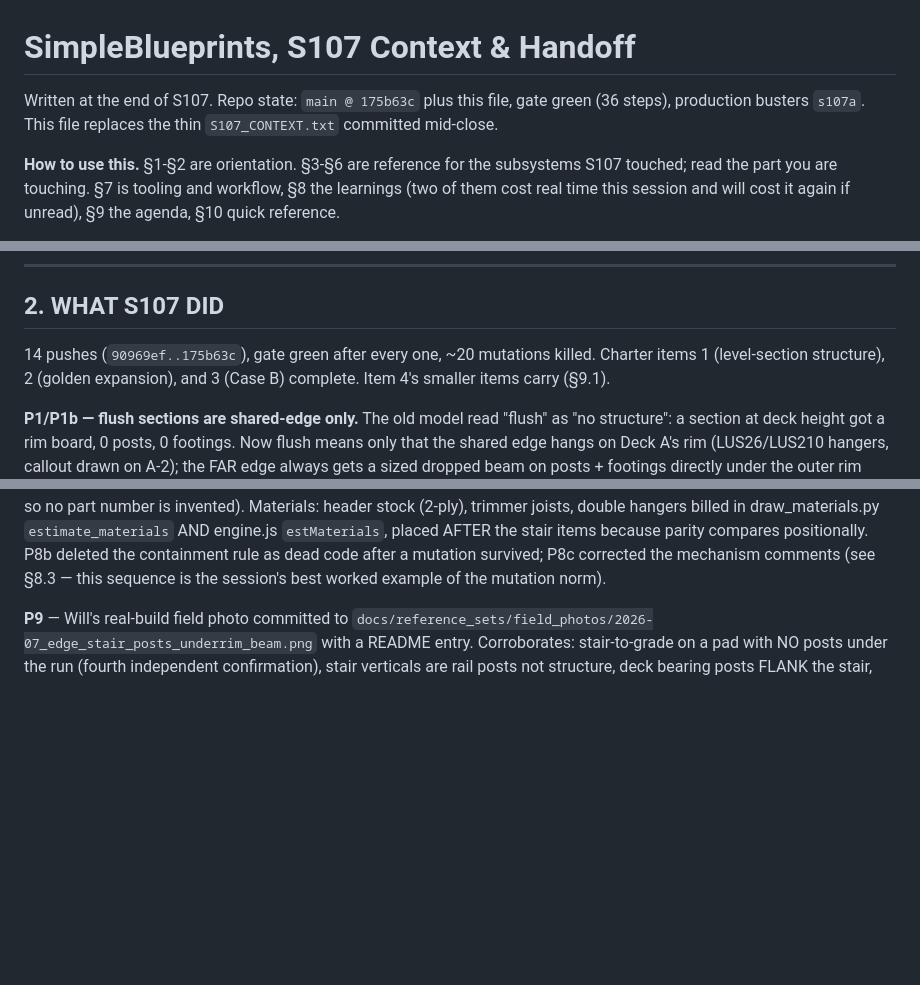
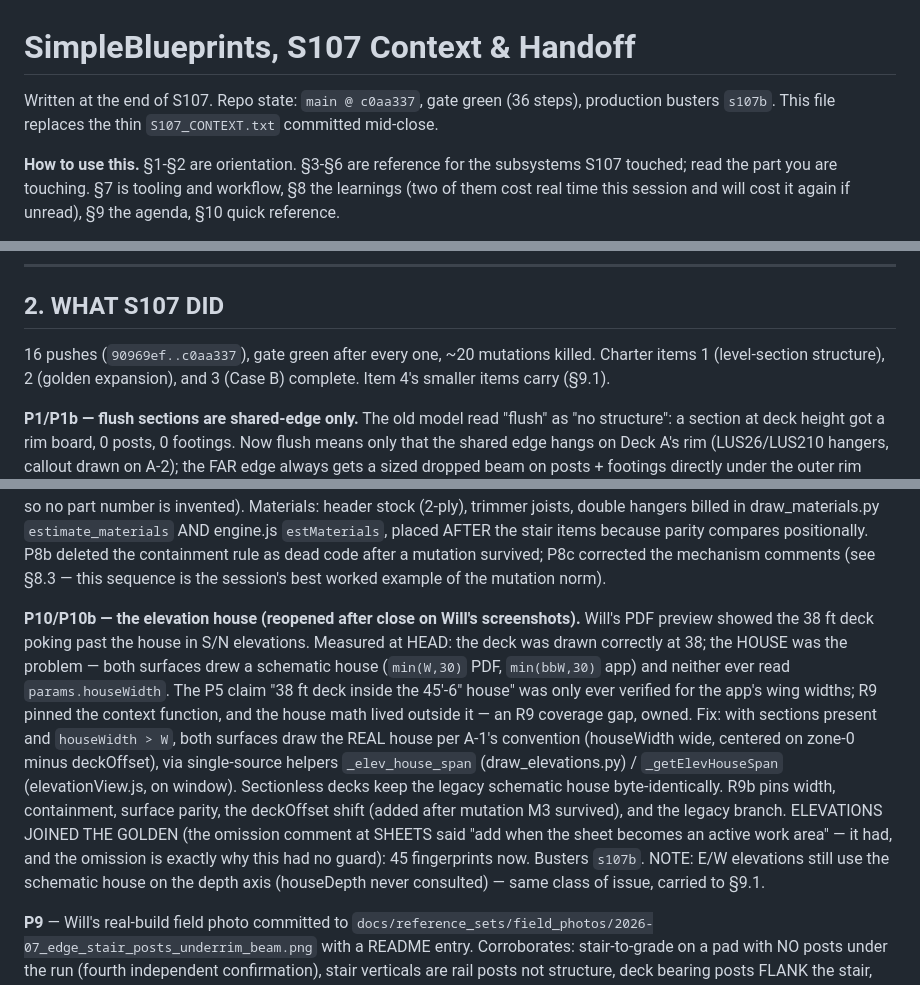
Before and after one commit to wilwixqa1/SimpleBlueprints, a Markdown page: docs/S107_CONTEXT.md, 3 parts joined by grey strips. GitHub-like rendering; blank space fills up the shorter version.

Commit message:
S107 close (amended): P10 elevation real-house fix in the handoff

```diff
--- a/docs/S107_CONTEXT.md
+++ b/docs/S107_CONTEXT.md
@@ -1,7 +1,7 @@
 # SimpleBlueprints, S107 Context & Handoff
 
-Written at the end of S107. Repo state: `main @ 175b63c` plus this file, gate
-green (36 steps), production busters `s107a`. This file replaces the thin
+Written at the end of S107. Repo state: `main @ c0aa337`, gate
+green (36 steps), production busters `s107b`. This file replaces the thin
 `S107_CONTEXT.txt` committed mid-close.
 
 **How to use this.** §1-§2 are orientation. §3-§6 are reference for the
@@ -42,7 +42,7 @@ now a review queue, not a blocking queue.
 
 ## 2. WHAT S107 DID
 
-14 pushes (`90969ef..175b63c`), gate green after every one, ~20 mutations
+16 pushes (`90969ef..c0aa337`), gate green after every one, ~20 mutations
 killed. Charter items 1 (level-section structure), 2 (golden expansion), and
 3 (Case B) complete. Item 4's smaller items carry (§9.1).
 
@@ -133,6 +133,26 @@ AFTER the stair items because parity compares positionally. P8b deleted the
 containment rule as dead code after a mutation survived; P8c corrected the
 mechanism comments (see §8.3 — this sequence is the session's best worked
 example of the mutation norm).
+
+**P10/P10b — the elevation house (reopened after close on Will's screenshots).**
+Will's PDF preview showed the 38 ft deck poking past the house in S/N
+elevations. Measured at HEAD: the deck was drawn correctly at 38; the HOUSE
+was the problem — both surfaces drew a schematic house (`min(W,30)` PDF,
+`min(bbW,30)` app) and neither ever read `params.houseWidth`. The P5 claim
+"38 ft deck inside the 45'-6" house" was only ever verified for the app's
+wing widths; R9 pinned the context function, and the house math lived outside
+it — an R9 coverage gap, owned. Fix: with sections present and
+`houseWidth > W`, both surfaces draw the REAL house per A-1's convention
+(houseWidth wide, centered on zone-0 minus deckOffset), via single-source
+helpers `_elev_house_span` (draw_elevations.py) / `_getElevHouseSpan`
+(elevationView.js, on window). Sectionless decks keep the legacy schematic
+house byte-identically. R9b pins width, containment, surface parity, the
+deckOffset shift (added after mutation M3 survived), and the legacy branch.
+ELEVATIONS JOINED THE GOLDEN (the omission comment at SHEETS said "add when
+the sheet becomes an active work area" — it had, and the omission is exactly
+why this had no guard): 45 fingerprints now. Busters `s107b`.
+NOTE: E/W elevations still use the schematic house on the depth axis
+(houseDepth never consulted) — same class of issue, carried to §9.1.
 
 **P9** — Will's real-build field photo committed to
 `docs/reference_sets/field_photos/2026-07_edge_stair_posts_underrim_beam.png`
```
Also changed, not shown: other parts of docs/S107_CONTEXT.md (+2 -0 lines).
